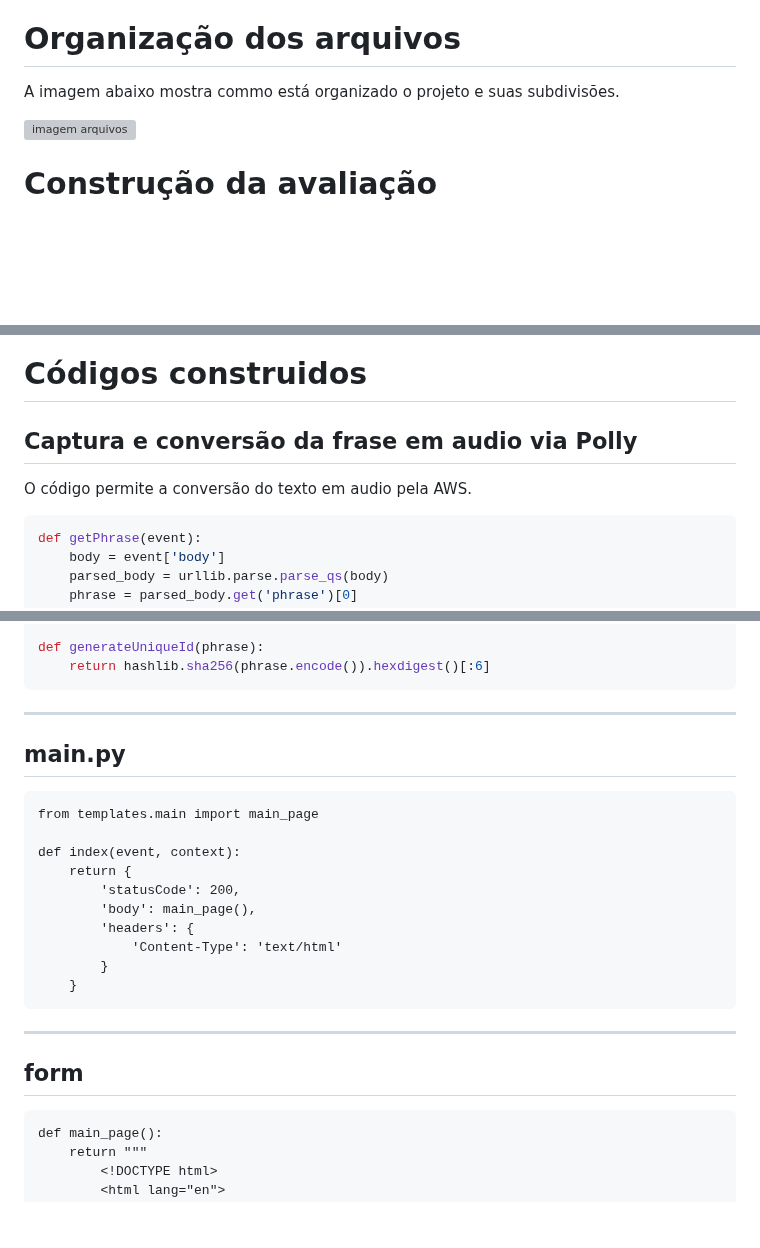
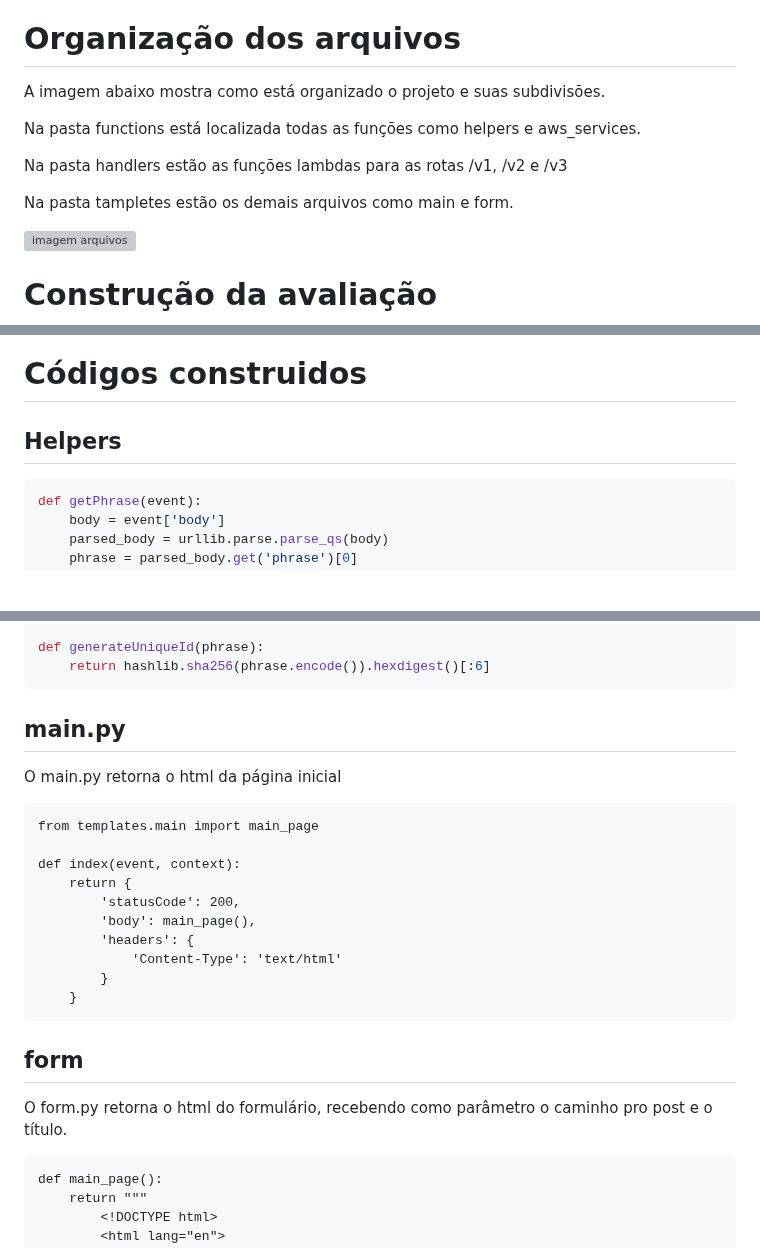
Before and after one commit to fluanbrito/sprint-6-pb-aws-ifce, a Markdown page: README.md, 3 parts joined by grey strips. GitHub-like rendering; blank space fills up the shorter version; grey boxes are pictures that could not be loaded.

Commit message:
Atualização README

````diff
--- a/README.md
+++ b/README.md
@@ -24,7 +24,14 @@ Passos do desenvolvimento da avaliação
 
 # Organização dos arquivos
 
-A imagem abaixo mostra commo está organizado o projeto e suas subdivisões.
+A imagem abaixo mostra como está organizado o projeto e suas subdivisões.
+
+Na pasta functions está localizada todas as funções como helpers e aws_services.
+
+Na pasta handlers estão as funções lambdas para as rotas /v1, /v2 e /v3
+
+Na pasta tampletes estão os demais arquivos como main e form.
+
 
 ![imagem arquivos](https://i.imgur.com/n9FVOry.jpg)
 
@@ -43,9 +50,7 @@ serverless config credentials -o --provider aws --key {key} --secret {secret}
 Obs.: código todo na mesma linha pra evitar erro.
 
 # Códigos construidos
-## Captura e conversão da frase em audio via Polly
-
-O código permite a conversão do texto em audio pela AWS.
+## Helpers
 
 ```py
 def getPhrase(event):
@@ -75,9 +80,10 @@ def generateUniqueId(phrase):
     return hashlib.sha256(phrase.encode()).hexdigest()[:6]
 ```
 
----
+## main.py
 
-## main.py
+O main.py retorna o html da página inicial
+
 ```
 from templates.main import main_page
 
@@ -90,8 +96,11 @@ def index(event, context):
         }
     }
 ```
----
+
 ## form
+
+O form.py retorna o html do formulário, recebendo como parâmetro o caminho pro post e o título.
+
 ```
 def main_page():
     return """
````
Also changed, not shown: other parts of README.md (+6 -13 lines).
